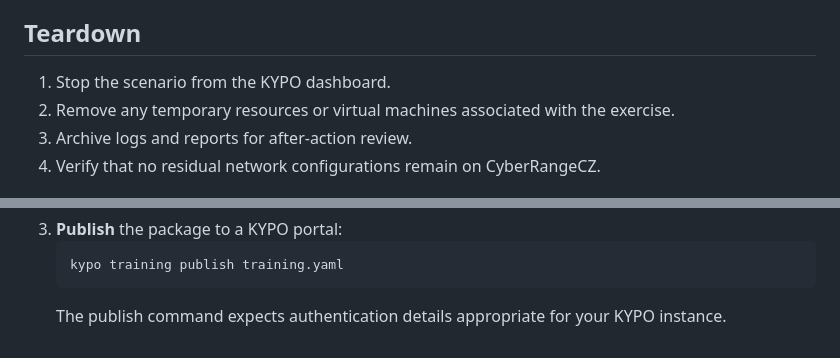
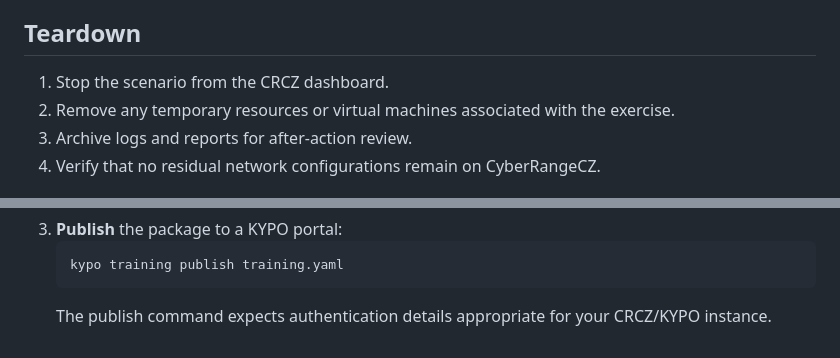
Before and after one commit to jmratwork/techanalysissecmanage-crcz, a Markdown page: README.md, 2 parts joined by grey strips. GitHub-like rendering.

````diff
--- a/README.md
+++ b/README.md
@@ -79,7 +79,7 @@ to avoid duplicate reports.
 
 ## Teardown
 
-1. Stop the scenario from the KYPO dashboard.
+1. Stop the scenario from the CRCZ dashboard.
 2. Remove any temporary resources or virtual machines associated with the exercise.
 3. Archive logs and reports for after-action review.
 4. Verify that no residual network configurations remain on CyberRangeCZ.
@@ -117,4 +117,4 @@ After adding or modifying sandbox definitions, you can validate and publish the
    ```bash
    kypo training publish training.yaml
    ```
-   The publish command expects authentication details appropriate for your KYPO instance.
+   The publish command expects authentication details appropriate for your CRCZ/KYPO instance.
````
